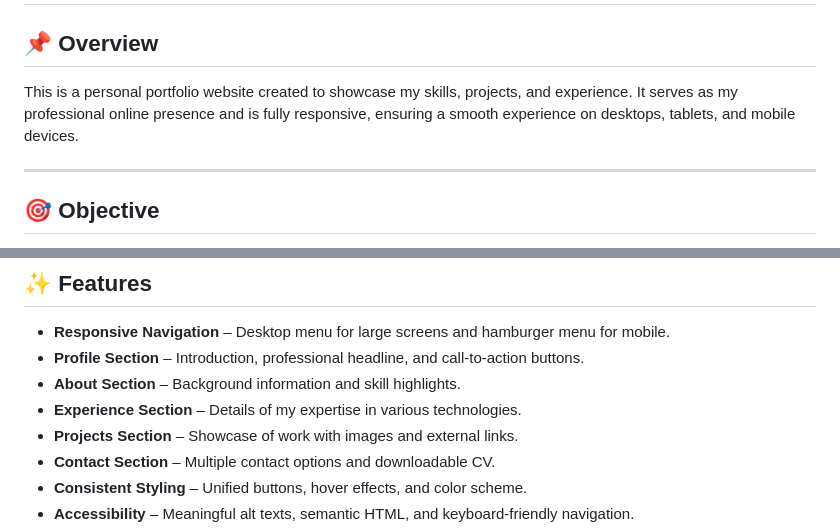
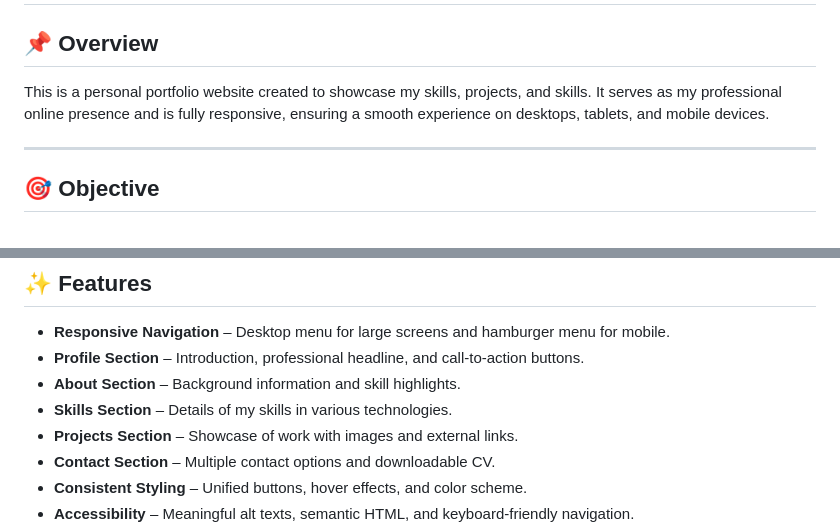
Before and after one commit to AaskaKoirala27/Portfolio_Website, a Markdown page: README.md, 2 parts joined by grey strips. Rendered like a GitHub page.

Commit message:
Fix skills mention in README overview and features
Updated the overview and features sections to correct the mention of skills.

```diff
--- a/README.md
+++ b/README.md
@@ -2,7 +2,7 @@
 # Personal Portfolio Website
 
 ## 📌 Overview
-This is a personal portfolio website created to showcase my skills, projects, and experience. It serves as my professional online presence and is fully responsive, ensuring a smooth experience on desktops, tablets, and mobile devices.
+This is a personal portfolio website created to showcase my skills, projects, and skills. It serves as my professional online presence and is fully responsive, ensuring a smooth experience on desktops, tablets, and mobile devices.
 
 ---
 
@@ -18,7 +18,7 @@ This is a personal portfolio website created to showcase my skills, projects, an
 - **Responsive Navigation** – Desktop menu for large screens and hamburger menu for mobile.
 - **Profile Section** – Introduction, professional headline, and call-to-action buttons.
 - **About Section** – Background information and skill highlights.
-- **Experience Section** – Details of my expertise in various technologies.
+- **Skills Section** – Details of my skills in various technologies.
 - **Projects Section** – Showcase of work with images and external links.
 - **Contact Section** – Multiple contact options and downloadable CV.
 - **Consistent Styling** – Unified buttons, hover effects, and color scheme.
```
